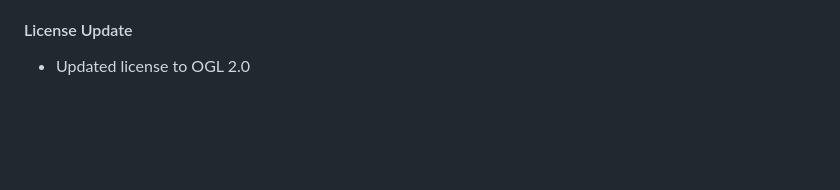
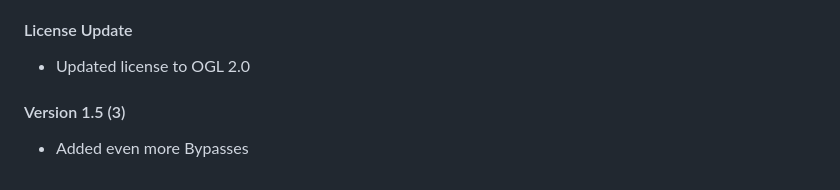
Before and after one commit to BatchDebug/acet, a Markdown page: README.md, the part around the change. Drawn GitHub-style; blank space fills up the shorter version.

```diff
--- a/README.md
+++ b/README.md
@@ -84,3 +84,5 @@ After pasting the ACET code into the console, you can enter your HTML, CSS, or J
 - More Bypasses
 #### License Update
 - Updated license to OGL 2.0
+#### Version 1.5 (3)
+- Added even more Bypasses
```
